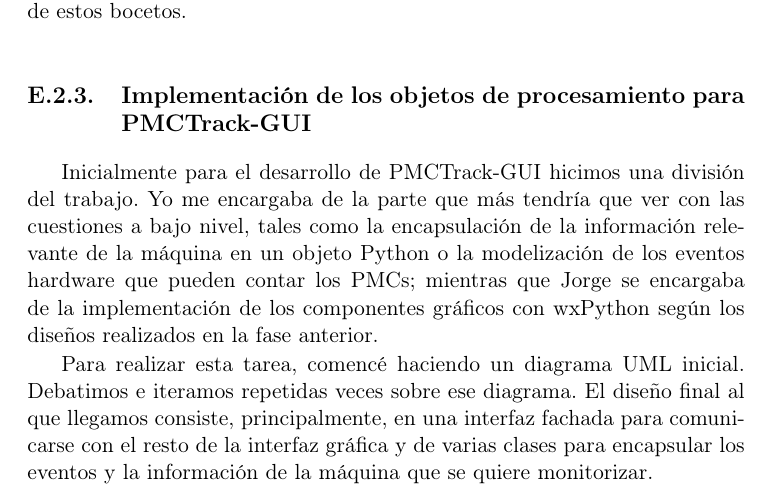
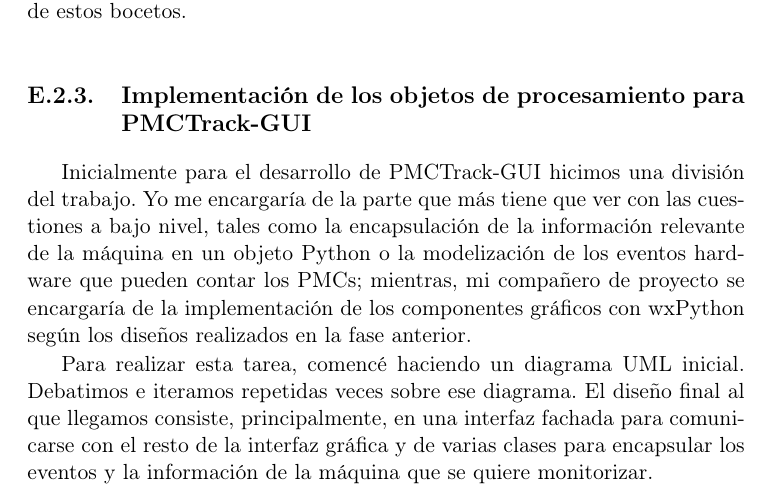
Before and after one commit to Akronix/pmctrack-memoria, a LaTeX thesis (Memoria.tex, which reads Apendices/Contribuciones.tex): part of page 60 of 62, cut so that both start at the same text. Compiled offline with pdfLaTeX; the source files are stored in an older character set and shown here as Unicode; a LaTeX package or settings file that is missing is left out.

Commit message:
pequeñas mejoras de redacción en contribuciones Abel.

```diff
--- a/Apendices/Contribuciones.tex
+++ b/Apendices/Contribuciones.tex
@@ -57,7 +57,7 @@
 \subsection{Implementación de los objetos de procesamiento para PMCTrack-GUI}
 \label{app:contr-abel-objs}
 
-Inicialmente para el desarrollo de PMCTrack-GUI hicimos una división del trabajo. Yo me encargaba de la parte que más tendría que ver con las cuestiones a bajo nivel, tales como la encapsulación de la información relevante de la máquina en un objeto Python o la modelización de los eventos hardware que pueden contar los PMCs; mientras que Jorge se encargaba de la implementación de los componentes gráficos con wxPython según los diseños realizados en la fase anterior.
+Inicialmente para el desarrollo de PMCTrack-GUI hicimos una división del trabajo. Yo me encargaría de la parte que más tiene que ver con las cuestiones a bajo nivel, tales como la encapsulación de la información relevante de la máquina en un objeto Python o la modelización de los eventos hardware que pueden contar los PMCs; mientras, mi compañero de proyecto se encargaría de la implementación de los componentes gráficos con wxPython según los diseños realizados en la fase anterior.
 
 Para realizar esta tarea, comencé haciendo un diagrama UML inicial. Debatimos e iteramos repetidas veces sobre ese diagrama.
 El diseño final al que llegamos consiste, principalmente, en una interfaz fachada para comunicarse con el resto de la interfaz gráfica y de varias clases para encapsular los eventos y la información de la máquina que se quiere monitorizar.\newline
```
Also changed, not shown: Apendices/Contribuciones.tex (2 more changed lines).
